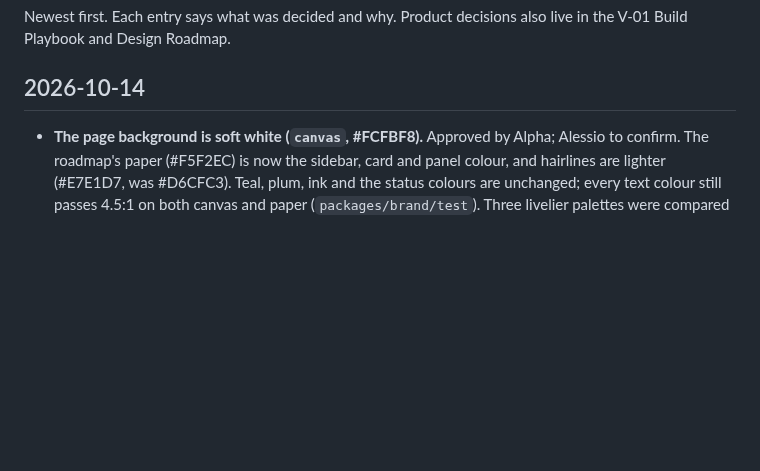
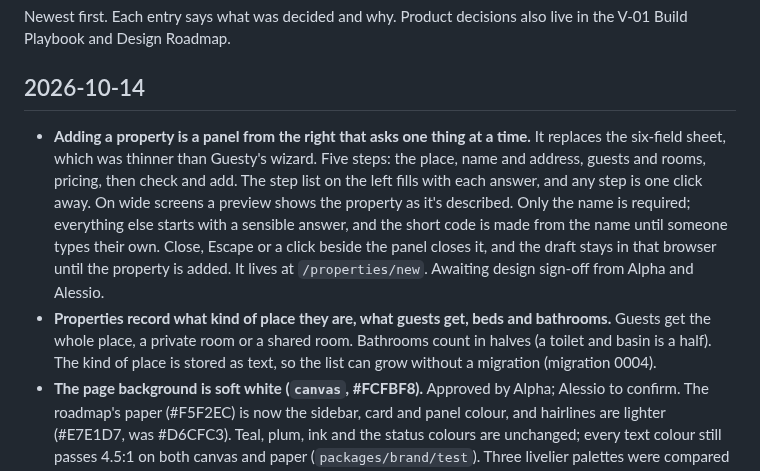
Before and after one commit to Scofield-Idehen/vivi-001, a Markdown page: docs/decisions.md, the part around the change. Rendered like a GitHub page; blank space fills up the shorter version.

```diff
--- a/docs/decisions.md
+++ b/docs/decisions.md
@@ -5,6 +5,17 @@ V-01 Build Playbook and Design Roadmap.
 
 ## 2026-10-14
 
+- **Adding a property is a panel from the right that asks one thing at a time.** It replaces the
+  six-field sheet, which was thinner than Guesty's wizard. Five steps: the place, name and address,
+  guests and rooms, pricing, then check and add. The step list on the left fills with each answer, and
+  any step is one click away. On wide screens a preview shows the property as it's described.
+  Only the name is required; everything else starts with a sensible answer, and the short code is
+  made from the name until someone types their own. Close, Escape or a click beside the panel closes
+  it, and the draft stays in that browser until the property is added. It lives at `/properties/new`.
+  Awaiting design sign-off from Alpha and Alessio.
+- **Properties record what kind of place they are, what guests get, beds and bathrooms.** Guests get
+  the whole place, a private room or a shared room. Bathrooms count in halves (a toilet and basin is a
+  half). The kind of place is stored as text, so the list can grow without a migration (migration 0004).
 - **The page background is soft white (`canvas`, #FCFBF8).** Approved by Alpha; Alessio to confirm.
   The roadmap's paper (#F5F2EC) is now the sidebar, card and panel colour, and hairlines are lighter
   (#E7E1D7, was #D6CFC3). Teal, plum, ink and the status colours are unchanged; every text colour
```
Also changed, not shown: README.md (+5 -0 lines), docs/images/add-property.png (added), 10 other files.
